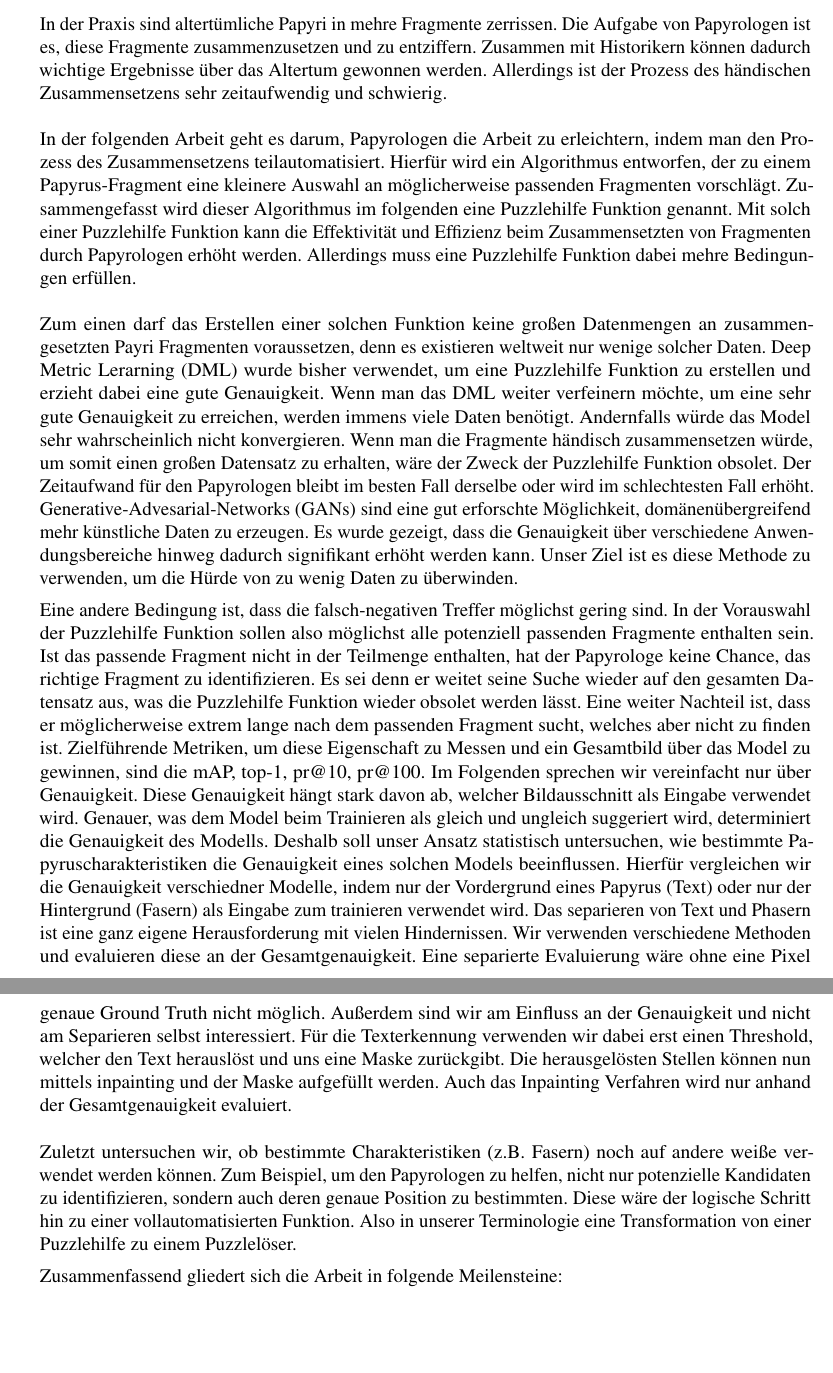
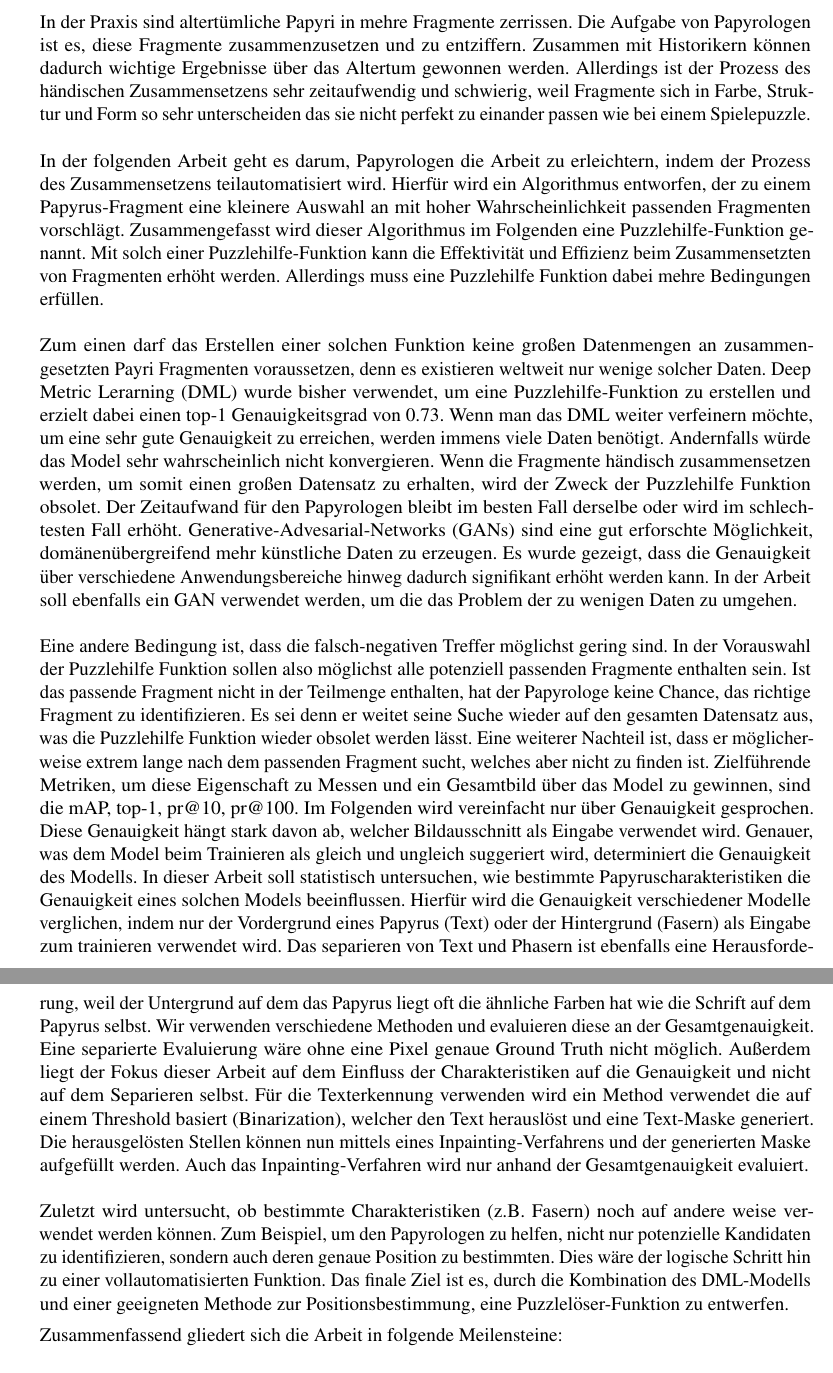
Before and after one commit to bohniti/master-thesis, a LaTeX document (reports/proposal_de/proposal.tex): two parts of pages 1 and 2 of 2, joined at a grey line, cut so that both start at the same text, the shorter picture padded with empty space. Compiled offline with pdfLaTeX.

Commit message:
Change proposal-de at the commented parts

```diff
--- a/reports/proposal_de/proposal.tex
+++ b/reports/proposal_de/proposal.tex
@@ -46,35 +46,25 @@
 
 
 In der Praxis sind altertümliche Papyri in mehre Fragmente zerrissen.
-Die Aufgabe von Papyrologen ist es, diese Fragmente zusammenzusetzen und zu entziffern. Zusammen mit Historikern können dadurch wichtige Ergebnisse über das Altertum gewonnen werden. Allerdings ist der Prozess des händischen Zusammensetzens sehr zeitaufwendig und schwierig. %TODO Du könntest noch schreiben warum es schwierig ist
+Die Aufgabe von Papyrologen ist es, diese Fragmente zusammenzusetzen und zu entziffern. Zusammen mit Historikern können dadurch wichtige Ergebnisse über das Altertum gewonnen werden. Allerdings ist der Prozess des händischen Zusammensetzens sehr zeitaufwendig und schwierig, weil Fragmente sich in Farbe, Struktur und Form so sehr unterscheiden das sie nicht perfekt zu einander passen wie bei einem Spielepuzzle.
 \\\\
-In der folgenden Arbeit geht es darum, Papyrologen die Arbeit zu erleichtern, indem man den Prozess des Zusammensetzens teilautomatisiert. %TODO "man" streichen bzw umschreiben
-Hierfür wird ein Algorithmus entworfen, der zu einem Papyrus-Fragment eine kleinere Auswahl an möglicherweise passenden Fragmenten vorschlägt. %TODO vllt nicht möglicherweise passend sondern mit hoher Wahrscheinlichkeit passend
-Zusammengefasst wird dieser Algorithmus im folgenden %TODO im Folgendem großschreiben
-eine Puzzlehilfe Funktion genannt. %TODO ich glaube Puzzlehilfe-Funktion
-Mit solch einer Puzzlehilfe Funktion kann die Effektivität und Effizienz beim Zusammensetzten von Fragmenten durch Papyrologen erhöht werden. %TODO nicht durch sondern für oder?
+In der folgenden Arbeit geht es darum, Papyrologen die Arbeit zu erleichtern, indem der Prozess des Zusammensetzens teilautomatisiert wird.
+Hierfür wird ein Algorithmus entworfen, der zu einem Papyrus-Fragment eine kleinere Auswahl an mit hoher Wahrscheinlichkeit passenden Fragmenten vorschlägt.
+Zusammengefasst wird dieser Algorithmus im Folgenden eine Puzzlehilfe-Funktion genannt.
+Mit solch einer Puzzlehilfe-Funktion kann die Effektivität und Effizienz beim Zusammensetzten von Fragmenten erhöht werden.
 Allerdings muss eine Puzzlehilfe Funktion dabei mehre Bedingungen erfüllen.
 \\\\
-Zum einen darf das Erstellen einer solchen Funktion keine großen Datenmengen an zusammengesetzten Payri Fragmenten voraussetzen, denn es existieren weltweit nur wenige solcher Daten. Deep Metric Lerarning (DML) wurde bisher verwendet, um eine Puzzlehilfe Funktion zu erstellen und erzieht %TODO erziehlt
-dabei eine gute Genauigkeit. %TODO was ist eine gute Genauigkeit
-Wenn man das DML weiter verfeinern möchte, um eine sehr gute Genauigkeit zu erreichen, werden immens viele Daten benötigt. Andernfalls würde das Model sehr wahrscheinlich nicht konvergieren. Wenn man die Fragmente händisch zusammensetzen würde, um somit einen großen Datensatz zu erhalten, wäre der Zweck der Puzzlehilfe Funktion obsolet. %TODO man streichen
-Der Zeitaufwand für den Papyrologen bleibt im besten Fall derselbe oder wird im schlechtesten Fall erhöht. Generative-Advesarial-Networks (GANs) sind eine gut erforschte Möglichkeit, domänenübergreifend mehr künstliche Daten zu erzeugen. Es wurde gezeigt, dass die Genauigkeit über verschiedene Anwendungsbereiche hinweg dadurch signifikant erhöht werden kann. Unser Ziel ist es diese Methode zu verwenden, um die Hürde von zu wenig Daten zu überwinden. %TODO Schreibt man unser? wenn dann dein Ziel
-
+Zum einen darf das Erstellen einer solchen Funktion keine großen Datenmengen an zusammengesetzten Payri Fragmenten voraussetzen, denn es existieren weltweit nur wenige solcher Daten. Deep Metric Lerarning (DML) wurde bisher verwendet, um eine Puzzlehilfe-Funktion zu erstellen und erzielt dabei einen top-1 Genauigkeitsgrad von 0.73.
+Wenn man das DML weiter verfeinern möchte, um eine sehr gute Genauigkeit zu erreichen, werden immens viele Daten benötigt. Andernfalls würde das Model sehr wahrscheinlich nicht konvergieren. Wenn die Fragmente händisch zusammensetzen werden, um somit einen großen Datensatz zu erhalten, wird der Zweck der Puzzlehilfe Funktion obsolet.
+Der Zeitaufwand für den Papyrologen bleibt im besten Fall derselbe oder wird im schlechtesten Fall erhöht. Generative-Advesarial-Networks (GANs) sind eine gut erforschte Möglichkeit, domänenübergreifend mehr künstliche Daten zu erzeugen. Es wurde gezeigt, dass die Genauigkeit über verschiedene Anwendungsbereiche hinweg dadurch signifikant erhöht werden kann. In der Arbeit soll ebenfalls ein GAN verwendet werden, um die das Problem der zu wenigen Daten zu umgehen.
 \\\\
-Eine andere Bedingung ist, dass die falsch-negativen Treffer möglichst gering sind. In der Vorauswahl der Puzzlehilfe Funktion sollen also möglichst alle potenziell passenden Fragmente enthalten sein. Ist das passende Fragment nicht in der Teilmenge enthalten, hat der Papyrologe keine Chance, das richtige Fragment zu identifizieren. Es sei denn er weitet seine Suche wieder auf den gesamten Datensatz aus, was die Puzzlehilfe Funktion wieder obsolet werden lässt. %TODO: gendern! er/sie
-Eine weiter %TODO weiterer
-Nachteil ist, dass er möglicherweise extrem lange nach dem passenden Fragment sucht, welches aber nicht zu finden ist.
-Zielführende Metriken, um diese Eigenschaft zu Messen und ein Gesamtbild über das Model zu gewinnen, sind die mAP, top-1, pr@10, pr@100. Im Folgenden sprechen wir %TODO sprechen wir
-vereinfacht nur über Genauigkeit. Diese Genauigkeit hängt stark davon ab, welcher Bildausschnitt als Eingabe verwendet wird. Genauer, was dem Model beim Trainieren als gleich und ungleich suggeriert wird, determiniert die Genauigkeit des Modells.
-Deshalb soll unser %TODO unser
-Ansatz statistisch untersuchen, wie bestimmte Papyruscharakteristiken die Genauigkeit eines solchen Models beeinflussen. Hierfür vergleichen wir %TODO wir
-die Genauigkeit verschiedner %TODO verschiedener
-Modelle, indem nur der Vordergrund eines Papyrus (Text) oder nur %TODO ein nur ist genug
-der Hintergrund (Fasern) als Eingabe zum trainieren verwendet wird. Das separieren von Text und Phasern ist eine ganz %TODO ganz streichen
-eigene Herausforderung mit vielen Hindernissen. %TODO mit vielen Hindernissen umgangsspr.
-Wir verwenden verschiedene Methoden und evaluieren diese an der Gesamtgenauigkeit. Eine separierte Evaluierung wäre ohne eine Pixel genaue Ground Truth nicht möglich. Außerdem sind wir am Einfluss an der Genauigkeit und nicht am Separieren selbst interessiert. Für die Texterkennung verwenden wir dabei erst einen Threshold, welcher den Text herauslöst und uns eine Maske zurückgibt. Die herausgelösten Stellen können nun mittels inpainting und der Maske aufgefüllt werden. Auch das Inpainting Verfahren wird nur anhand der Gesamtgenauigkeit evaluiert.
+Eine andere Bedingung ist, dass die falsch-negativen Treffer möglichst gering sind. In der Vorauswahl der Puzzlehilfe Funktion sollen also möglichst alle potenziell passenden Fragmente enthalten sein. Ist das passende Fragment nicht in der Teilmenge enthalten, hat der Papyrologe keine Chance, das richtige Fragment zu identifizieren. Es sei denn er weitet seine Suche wieder auf den gesamten Datensatz aus, was die Puzzlehilfe Funktion wieder obsolet werden lässt.
+Eine weiterer Nachteil ist, dass er möglicherweise extrem lange nach dem passenden Fragment sucht, welches aber nicht zu finden ist.
+Zielführende Metriken, um diese Eigenschaft zu Messen und ein Gesamtbild über das Model zu gewinnen, sind die mAP, top-1, pr@10, pr@100. Im Folgenden wird vereinfacht nur über Genauigkeit gesprochen. Diese Genauigkeit hängt stark davon ab, welcher Bildausschnitt als Eingabe verwendet wird. Genauer, was dem Model beim Trainieren als gleich und ungleich suggeriert wird, determiniert die Genauigkeit des Modells.
+In dieser Arbeit soll statistisch untersuchen, wie bestimmte Papyruscharakteristiken die Genauigkeit eines solchen Models beeinflussen. Hierfür wird die Genauigkeit verschiedener Modelle verglichen, indem nur der Vordergrund eines Papyrus (Text) oder der Hintergrund (Fasern) als Eingabe zum trainieren verwendet wird. Das separieren von Text und Phasern ist ebenfalls eine Herausforderung, weil der Untergrund auf dem das Papyrus liegt oft die ähnliche Farben hat wie die Schrift auf dem Papyrus selbst.
+Wir verwenden verschiedene Methoden und evaluieren diese an der Gesamtgenauigkeit. Eine separierte Evaluierung wäre ohne eine Pixel genaue Ground Truth nicht möglich. Außerdem liegt der Fokus dieser Arbeit auf dem Einfluss der Charakteristiken auf die Genauigkeit und nicht auf dem Separieren selbst. Für die Texterkennung verwenden wird ein Method verwendet die auf einem Threshold basiert (Binarization), welcher den Text herauslöst und eine Text-Maske generiert. Die herausgelösten Stellen können nun mittels eines Inpainting-Verfahrens und der generierten Maske aufgefüllt werden. Auch das Inpainting-Verfahren wird nur anhand der Gesamtgenauigkeit evaluiert.
 \\\\
-Zuletzt untersuchen wir, ob bestimmte Charakteristiken (z.B. Fasern) noch auf andere weiße verwendet werden können. Zum Beispiel, um den Papyrologen zu helfen, nicht nur potenzielle Kandidaten zu identifizieren, sondern auch deren genaue Position zu bestimmten. Diese wäre der logische Schritt hin zu einer vollautomatisierten Funktion. Also in unserer Terminologie eine Transformation von einer Puzzlehilfe zu einem Puzzlelöser. %TODO letzter Satz umschreiben
+Zuletzt wird untersucht, ob bestimmte Charakteristiken (z.B. Fasern) noch auf andere weise verwendet werden können. Zum Beispiel, um den Papyrologen zu helfen, nicht nur potenzielle Kandidaten zu identifizieren, sondern auch deren genaue Position zu bestimmten. Dies wäre der logische Schritt hin zu einer vollautomatisierten Funktion. Das finale Ziel ist es, durch die Kombination des DML-Modells und einer geeigneten Methode zur Positionsbestimmung, eine Puzzlelöser-Funktion zu entwerfen.
 
 
 Zusammenfassend gliedert sich die Arbeit in folgende Meilensteine:
```
Also changed, not shown: reports/proposal_de/proposal.pdf.
